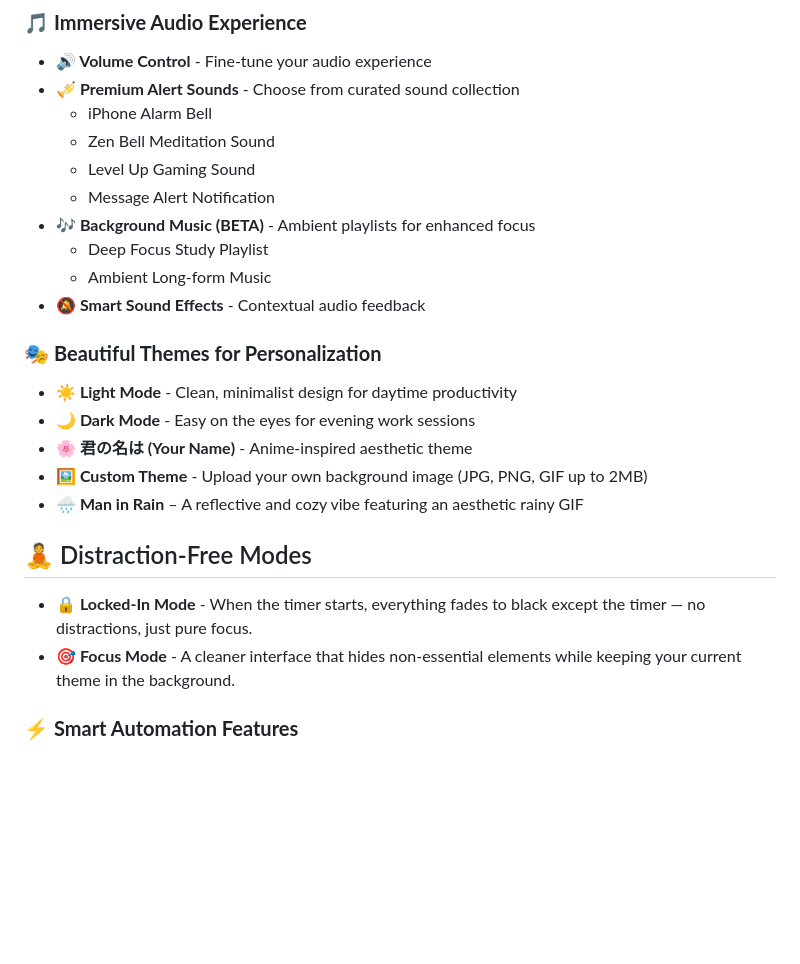
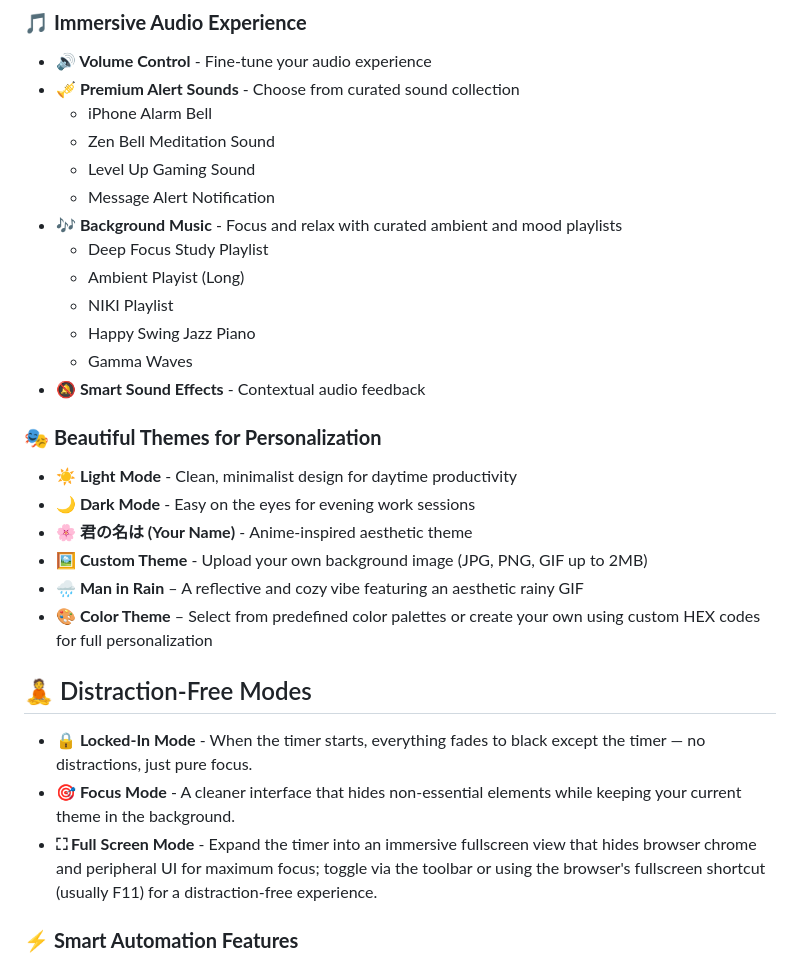
Before and after one commit to yaaabs/customodoro, a Markdown page: README.md, the part around one of its changes. GitHub-like rendering; blank space fills up the shorter version.

```diff
--- a/README.md
+++ b/README.md
@@ -83,9 +83,12 @@
   - Zen Bell Meditation Sound
   - Level Up Gaming Sound
   - Message Alert Notification
-- **🎶 Background Music (BETA)** - Ambient playlists for enhanced focus
+- **🎶 Background Music** - Focus and relax with curated ambient and mood playlists
   - Deep Focus Study Playlist
-  - Ambient Long-form Music
+  - Ambient Playist (Long)
+  - NIKI Playlist
+  - Happy Swing Jazz Piano
+  - Gamma Waves
 - **🔕 Smart Sound Effects** - Contextual audio feedback
 
 ### 🎭 **Beautiful Themes for Personalization**
@@ -94,11 +97,13 @@
 - **🌸 君の名は (Your Name)** - Anime-inspired aesthetic theme
 - **🖼️ Custom Theme** - Upload your own background image (JPG, PNG, GIF up to 2MB)
 - **🌧️ Man in Rain** – A reflective and cozy vibe featuring an aesthetic rainy GIF
+- **🎨 Color Theme** – Select from predefined color palettes or create your own using custom HEX codes for full personalization
 
 ## 🧘 Distraction-Free Modes
 
 - **🔒 Locked-In Mode** - When the timer starts, everything fades to black except the timer — no distractions, just pure focus.
 - **🎯 Focus Mode** - A cleaner interface that hides non-essential elements while keeping your current theme in the background.
+ - **⛶ Full Screen Mode** - Expand the timer into an immersive fullscreen view that hides browser chrome and peripheral UI for maximum focus; toggle via the toolbar or using the browser's fullscreen shortcut (usually F11) for a distraction-free experience.
 
 ### ⚡ **Smart Automation Features**
 - **🚀 Auto-start Breaks** - Seamless transitions to rest periods
```
Also changed, not shown: other parts of README.md (+32 -9 lines).
